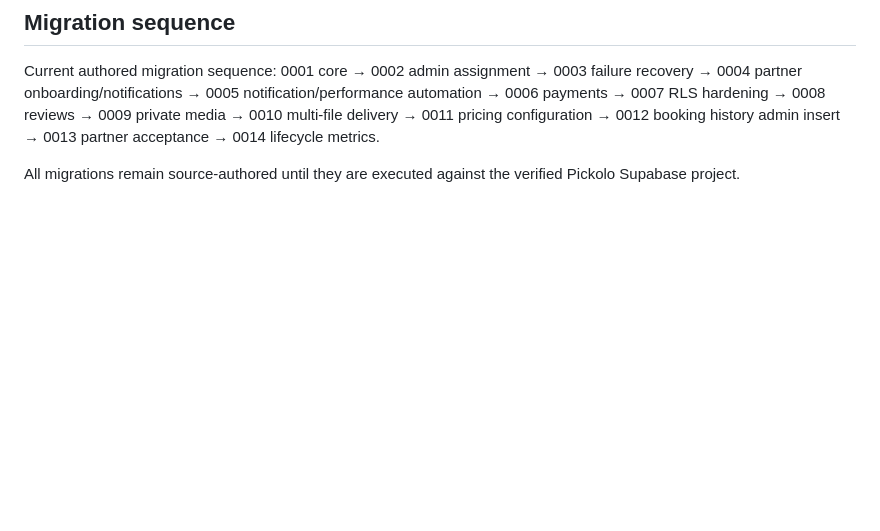
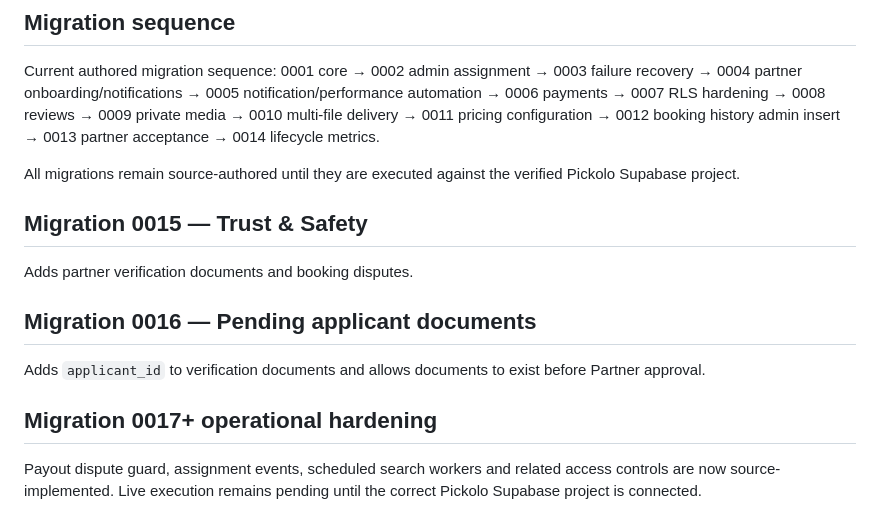
Before and after one commit to thesmfstudios-cloud/Pickolo-Studio, a Markdown page: docs/DATABASE.md, the part around the change. Drawn GitHub-style; blank space fills up the shorter version.

Commit message:
docs: record trust and pilot hardening milestone

```diff
--- a/docs/DATABASE.md
+++ b/docs/DATABASE.md
@@ -157,3 +157,13 @@ Current authored migration sequence:
 0001 core → 0002 admin assignment → 0003 failure recovery → 0004 partner onboarding/notifications → 0005 notification/performance automation → 0006 payments → 0007 RLS hardening → 0008 reviews → 0009 private media → 0010 multi-file delivery → 0011 pricing configuration → 0012 booking history admin insert → 0013 partner acceptance → 0014 lifecycle metrics.
 
 All migrations remain source-authored until they are executed against the verified Pickolo Supabase project.
+
+
+## Migration 0015 — Trust & Safety
+Adds partner verification documents and booking disputes.
+
+## Migration 0016 — Pending applicant documents
+Adds `applicant_id` to verification documents and allows documents to exist before Partner approval.
+
+## Migration 0017+ operational hardening
+Payout dispute guard, assignment events, scheduled search workers and related access controls are now source-implemented. Live execution remains pending until the correct Pickolo Supabase project is connected.
```
